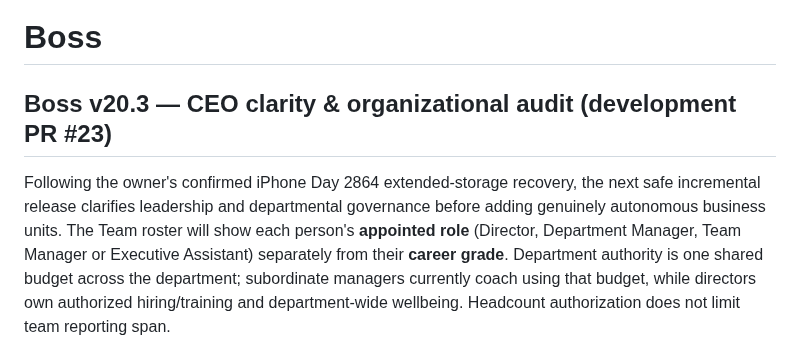
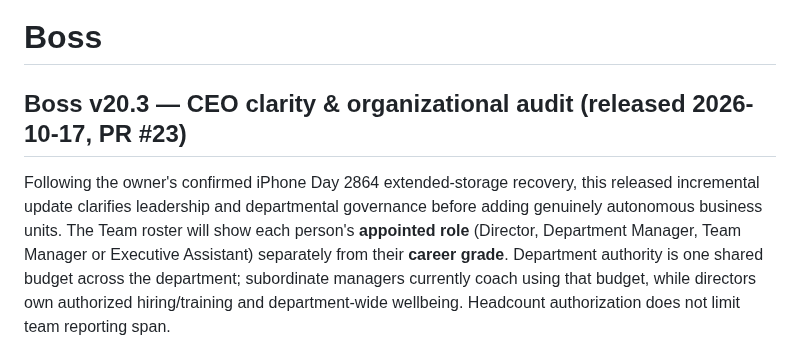
Before and after one commit to BSAVCI1/Boss, a Markdown page: README.md, the part around one of its changes. Rendered like a GitHub page.

Commit message:
Confirm v20.3 leadership UX release, production verification and next-phase roadmap

```diff
--- a/README.md
+++ b/README.md
@@ -1,6 +1,6 @@
 # Boss
 
-## Boss v20.3 — CEO clarity & organizational audit (development PR #23)
+## Boss v20.3 — CEO clarity & organizational audit (released 2026-10-17, PR #23)
 
-Following the owner's confirmed iPhone Day 2864 extended-storage recovery, the next safe incremental release clarifies leadership and departmental governance before adding genuinely autonomous business units. The Team roster will show each person's **appointed role** (Director, Department Manager, Team Manager or Executive Assistant) separately from their **career grade**. Department authority is one shared budget across the department; subordinate managers currently coach using that budget, while directors own authorized hiring/training and department-wide wellbeing. Headcount authorization does not limit team reporting span.
+Following the owner's confirmed iPhone Day 2864 extended-storage recovery, this released incremental update clarifies leadership and departmental governance before adding genuinely autonomous business units. The Team roster will show each person's **appointed role** (Director, Department Manager, Team Manager or Executive Assistant) separately from their **career grade**. Department authority is one shared budget across the department; subordinate managers currently coach using that budget, while directors own authorized hiring/training and department-wide wellbeing. Headcount authorization does not limit team reporting span.
 
```
Also changed, not shown: other parts of README.md (+1 -1 lines).
